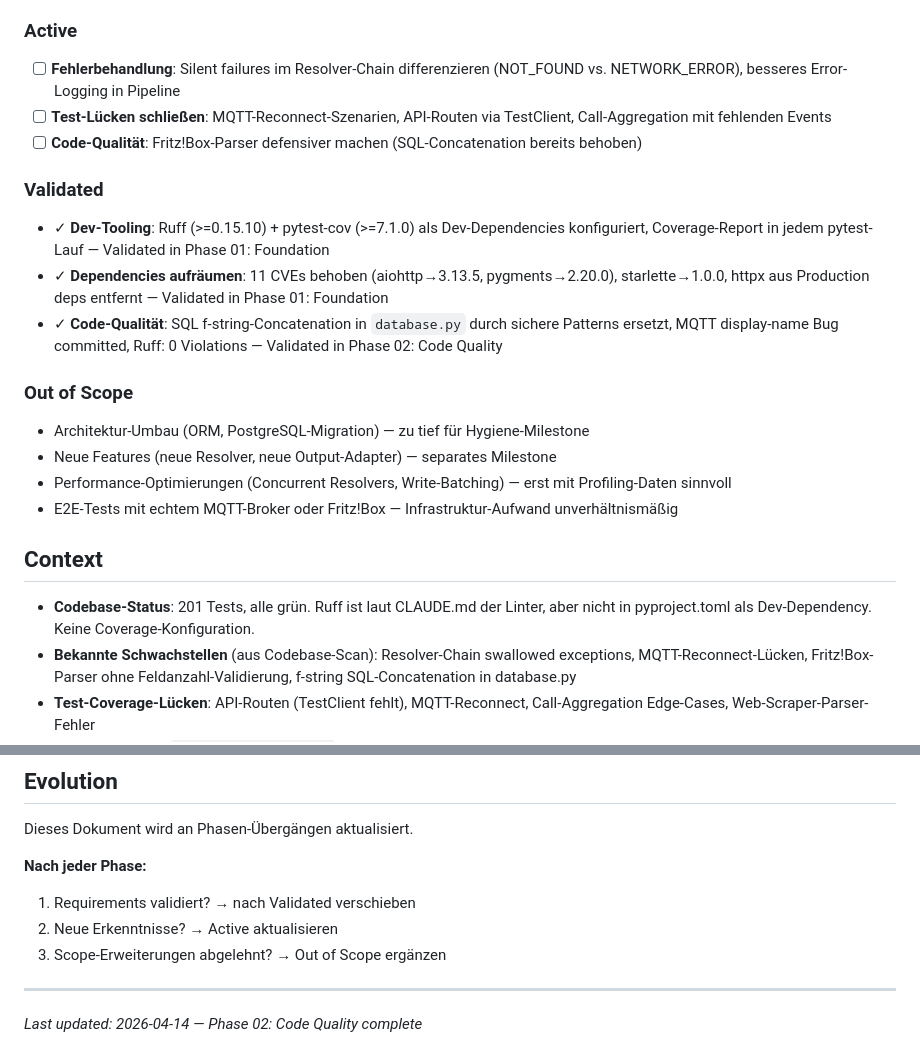
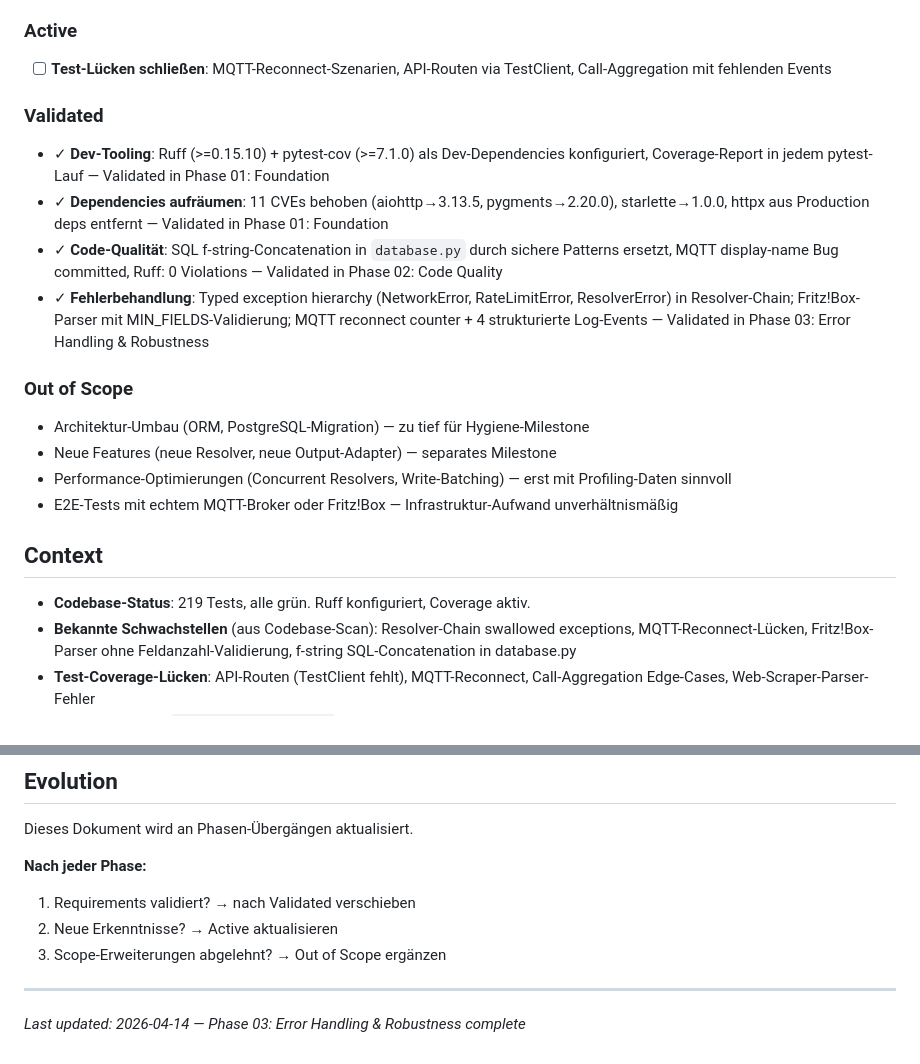
Before and after one commit to akentner/phone-logger, a Markdown page: .planning/PROJECT.md, 2 parts joined by grey strips. GitHub-like rendering.

Commit message:
docs(phase-03): evolve PROJECT.md after phase completion

```diff
--- a/.planning/PROJECT.md
+++ b/.planning/PROJECT.md
@@ -24,15 +24,14 @@ Der Pipeline-Kern (Normalisierung → Resolver → Output) muss zuverlässig und
 
 ### Active
 
-- [ ] **Fehlerbehandlung**: Silent failures im Resolver-Chain differenzieren (NOT_FOUND vs. NETWORK_ERROR), besseres Error-Logging in Pipeline
 - [ ] **Test-Lücken schließen**: MQTT-Reconnect-Szenarien, API-Routen via TestClient, Call-Aggregation mit fehlenden Events
-- [ ] **Code-Qualität**: Fritz!Box-Parser defensiver machen (SQL-Concatenation bereits behoben)
 
 ### Validated
 
 - ✓ **Dev-Tooling**: Ruff (>=0.15.10) + pytest-cov (>=7.1.0) als Dev-Dependencies konfiguriert, Coverage-Report in jedem pytest-Lauf — Validated in Phase 01: Foundation
 - ✓ **Dependencies aufräumen**: 11 CVEs behoben (aiohttp→3.13.5, pygments→2.20.0), starlette→1.0.0, httpx aus Production deps entfernt — Validated in Phase 01: Foundation
 - ✓ **Code-Qualität**: SQL f-string-Concatenation in `database.py` durch sichere Patterns ersetzt, MQTT display-name Bug committed, Ruff: 0 Violations — Validated in Phase 02: Code Quality
+- ✓ **Fehlerbehandlung**: Typed exception hierarchy (NetworkError, RateLimitError, ResolverError) in Resolver-Chain; Fritz!Box-Parser mit MIN_FIELDS-Validierung; MQTT reconnect counter + 4 strukturierte Log-Events — Validated in Phase 03: Error Handling & Robustness
 
 ### Out of Scope
 
@@ -43,7 +42,7 @@ Der Pipeline-Kern (Normalisierung → Resolver → Output) muss zuverlässig und
 
 ## Context
 
-- **Codebase-Status**: 201 Tests, alle grün. Ruff ist laut CLAUDE.md der Linter, aber nicht in pyproject.toml als Dev-Dependency. Keine Coverage-Konfiguration.
+- **Codebase-Status**: 219 Tests, alle grün. Ruff konfiguriert, Coverage aktiv.
 - **Bekannte Schwachstellen** (aus Codebase-Scan): Resolver-Chain swallowed exceptions, MQTT-Reconnect-Lücken, Fritz!Box-Parser ohne Feldanzahl-Validierung, f-string SQL-Concatenation in database.py
 - **Test-Coverage-Lücken**: API-Routen (TestClient fehlt), MQTT-Reconnect, Call-Aggregation Edge-Cases, Web-Scraper-Parser-Fehler
 - **Geänderte Datei**: `src/adapters/mqtt.py` hat uncommitted changes — Cleanup muss berücksichtigen was dort läuft
@@ -73,4 +72,4 @@ Dieses Dokument wird an Phasen-Übergängen aktualisiert.
 3. Scope-Erweiterungen abgelehnt? → Out of Scope ergänzen
 
 ---
-*Last updated: 2026-04-14 — Phase 02: Code Quality complete*
+*Last updated: 2026-04-14 — Phase 03: Error Handling & Robustness complete*
```
